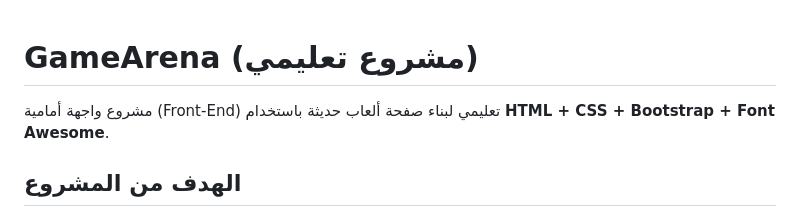
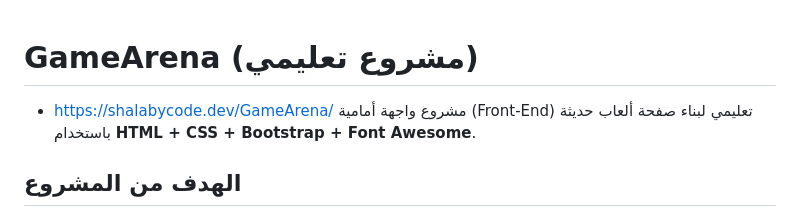
Before and after one commit to Shalabyelectronics/GameArena, a Markdown page: README.md, the part around the change. Rendered like a GitHub page.

Commit message:
Update project description in README.md

```diff
--- a/README.md
+++ b/README.md
@@ -1,5 +1,5 @@
 # GameArena (مشروع تعليمي)
-
+- https://shalabycode.dev/GameArena/
 مشروع واجهة أمامية (Front-End) تعليمي لبناء صفحة ألعاب حديثة باستخدام **HTML + CSS + Bootstrap + Font Awesome**.
 
 ## الهدف من المشروع
```
